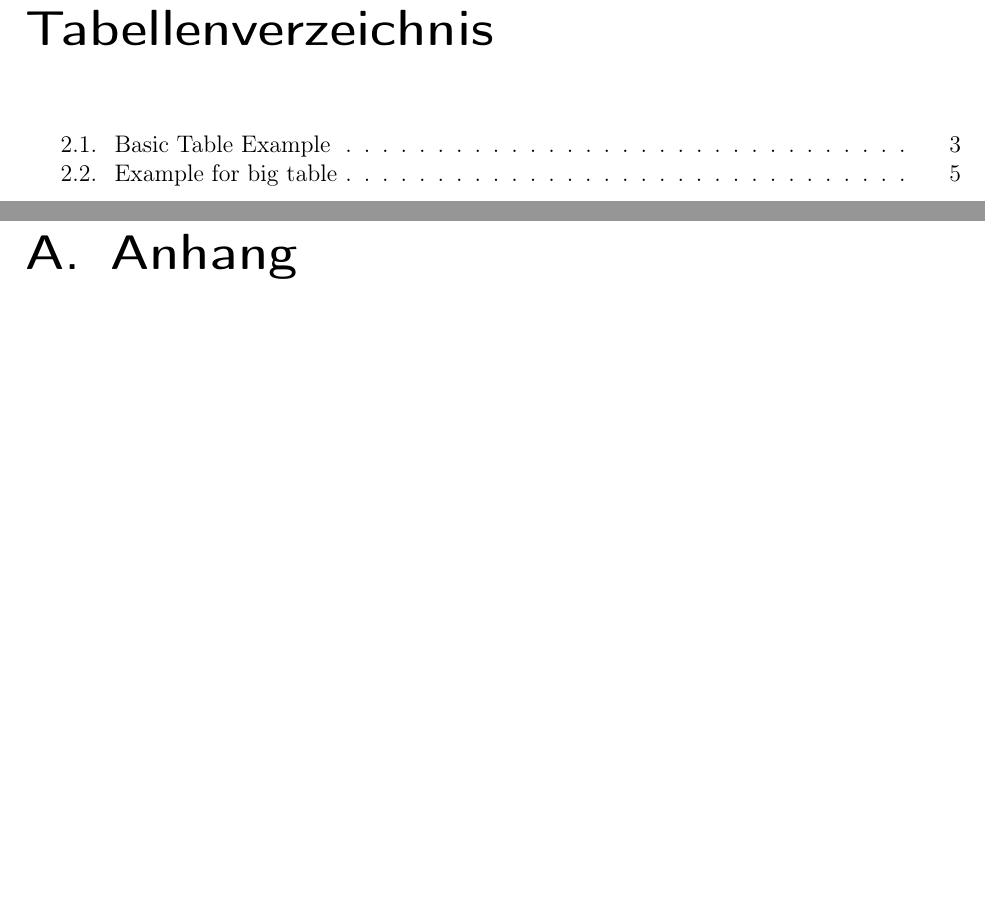
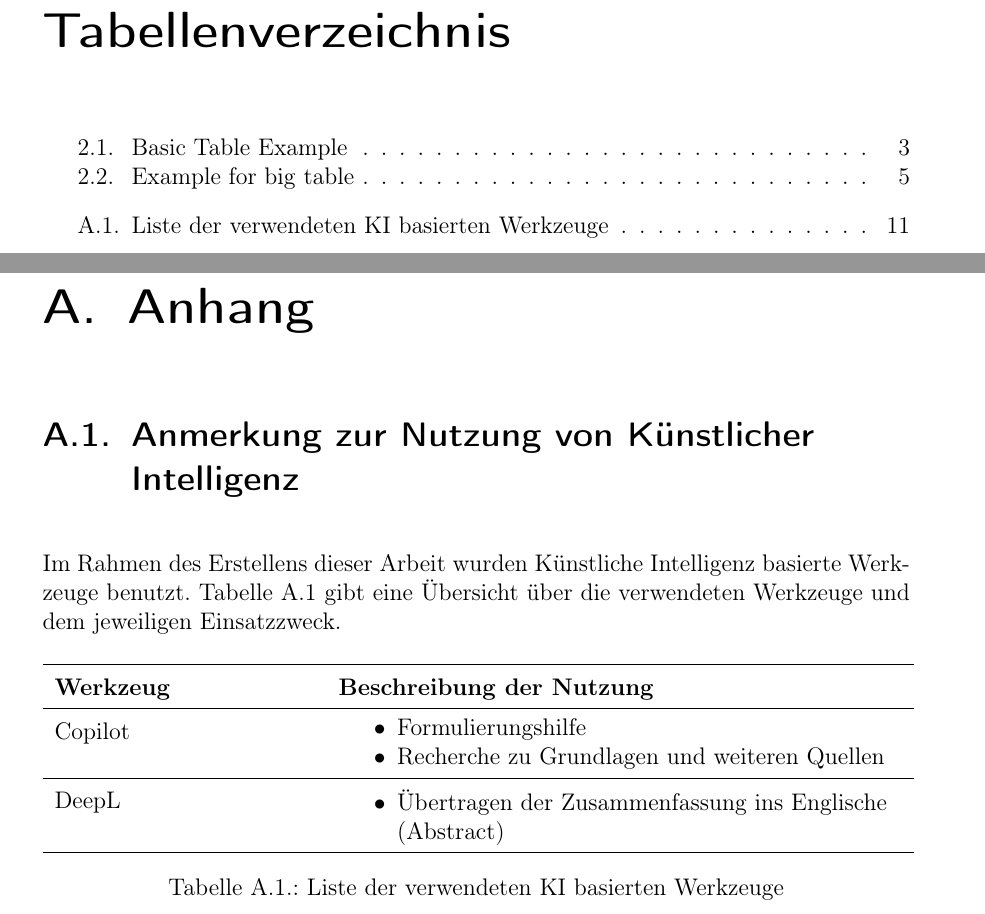
Before and after one commit to SoerenFox/LatexTemplate, a LaTeX book (LatexTemplate.tex, which reads chapter/appendix.tex): two parts of pages 16 and 17 of 17, joined at a grey line, cut so that both start at the same text, the shorter picture padded with empty space. Compiled offline with pdfLaTeX.

Commit message:
Add notice regarding ai usage

```diff
--- a/LatexTemplate.tex
+++ b/LatexTemplate.tex
@@ -6,8 +6,8 @@
     bibliography=totoc,
     titlepage,
     headsepline,
-    DIV=18,
-    BCOR=12mm,
+    DIV=12,
+    BCOR=6mm,
     cleardoublepage=empty,
     parskip
 ]{scrbook}
@@ -30,6 +30,8 @@
 \usepackage{makecell}
 \usepackage{xcolor}
 \usepackage{pdfpages}
+\usepackage{array}
+\usepackage{enumitem}
 
 \newcommand{\unternehmen}{ZF Friedrichshafen AG}
 \newcommand{\studiengang}{Embedded Systems - Automotive Engineering}
--- a/chapter/appendix.tex
+++ b/chapter/appendix.tex
@@ -1,2 +1,46 @@
 \chapter{Anhang}
 \label{app:appendix}
+
+\section{Anmerkung zur Nutzung von Künstlicher Intelligenz}
+
+Im Rahmen des Erstellens dieser Arbeit wurden Künstliche Intelligenz basierte Werkzeuge benutzt. Tabelle~\ref{tab:anhang_uebersicht_KI_werkzeuge} gibt eine Übersicht über die verwendeten Werkzeuge und dem jeweiligen Einsatzzweck.
+
+\begin{table}[H]
+    \centering
+	\renewcommand{\arraystretch}{1.5}
+    \begin{tabular}{>{\raggedright\arraybackslash}p{0.3\linewidth} >{\raggedright\arraybackslash}p{0.65\linewidth}}
+        \hline
+        \textbf{Werkzeug} & \textbf{Beschreibung der Nutzung} \\ \hline
+        Copilot & \vspace{-\topsep}
+            \begin{itemize}[noitemsep,topsep=0pt,partopsep=0pt,parsep=0pt]
+                \item Formulierungshilfe
+                \item Recherche zu Grundlagen und weiteren Quellen
+            \end{itemize} \\ \hline
+        DeepL & \vspace{-\topsep}
+            \begin{itemize}[noitemsep,topsep=0pt,partopsep=0pt,parsep=0pt]
+                \item Übertragen der Zusammenfassung ins Englische (Abstract)
+            \end{itemize} \\ \hline
+    \end{tabular}
+    \caption{Liste der verwendeten KI basierten Werkzeuge}
+    \label{tab:anhang_uebersicht_KI_werkzeuge}
+\end{table}
+
+% \begin{table}[H]
+%     \centering
+% 	\renewcommand{\arraystretch}{1.5}
+%     \begin{tabular}{>{\raggedright\arraybackslash}p{0.3\linewidth} >{\raggedright\arraybackslash}p{0.65\linewidth}}
+%         \hline
+%         \textbf{Werkzeug} & \textbf{Beschreibung der Nutzung} \\ \hline
+%         Copilot & \vspace{-\topsep}
+%             \begin{itemize}[noitemsep,topsep=0pt,partopsep=0pt,parsep=0pt]
+%                 \item Formulierungshilfe
+% 				\item Recherche zu Grundlagen und weiteren Quellen
+%             \end{itemize} \\
+%         DeepL & \vspace{-\topsep}
+%             \begin{itemize}[noitemsep,topsep=0pt,partopsep=0pt,parsep=0pt]
+%                 \item Übertragen der Zusammenfassung ins Englische (Abstract)
+%             \end{itemize} \\ \hline
+%     \end{tabular}
+%     \caption{Liste der verwendeten KI basierten Werkzeuge}
+%     \label{tab:anhang_uebersicht_KI_werkzeuge}
+% \end{table}
```
Also changed, not shown: LatexTemplate.tex (6 more changed lines).
